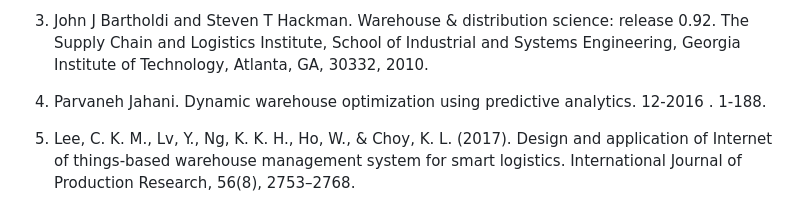
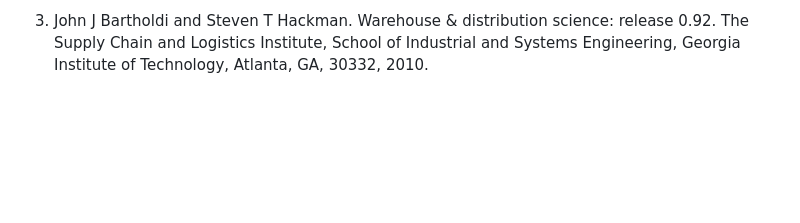
Before and after one commit to Muskansharma211/Warehouse-Management, a Markdown page: README.md, the part around the change. GitHub-like rendering; blank space fills up the shorter version.

```diff
--- a/README.md
+++ b/README.md
@@ -193,10 +193,3 @@ Foundations of Computer Science| FCS'15 |, 63-69.
 release 0.92. The Supply Chain and Logistics Institute, School of Industrial
 and Systems Engineering, Georgia Institute of Technology, Atlanta, GA,
 30332, 2010.
-
-4. Parvaneh Jahani. Dynamic warehouse optimization using predictive
-analytics. 12-2016 . 1-188.
-5. Lee, C. K. M., Lv, Y., Ng, K. K. H., Ho, W., & Choy, K. L. (2017). Design and
-application of Internet of things-based warehouse management system for
-smart logistics. International Journal of Production Research, 56(8),
-2753–2768.
```
